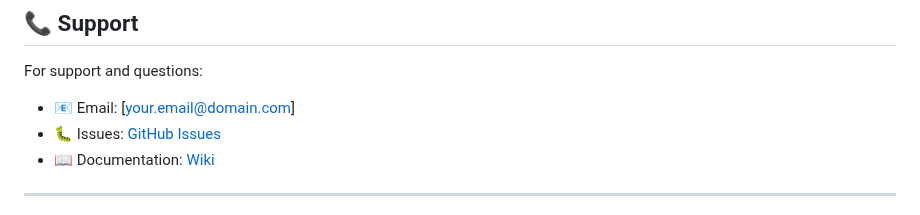
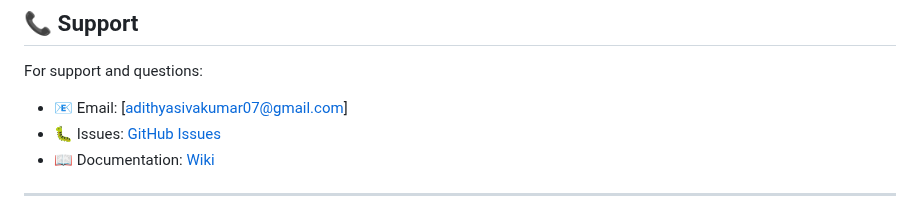
Before and after one commit to Adithyasivakumar/Drowsiness-Detection-System, a Markdown page: README.md, the part around the change. Drawn GitHub-style.

```diff
--- a/README.md
+++ b/README.md
@@ -358,7 +358,7 @@ This project is licensed under the MIT License - see the [LICENSE](LICENSE) file
 ## 📞 Support
 
 For support and questions:
-- 📧 Email: [your.email@domain.com]
+- 📧 Email: [adithyasivakumar07@gmail.com]
 - 🐛 Issues: [GitHub Issues](https://github.com/Adithyasivakumar/Drowsiness-Detection-System/issues)
 - 📖 Documentation: [Wiki](https://github.com/Adithyasivakumar/Drowsiness-Detection-System/wiki)
 
```
